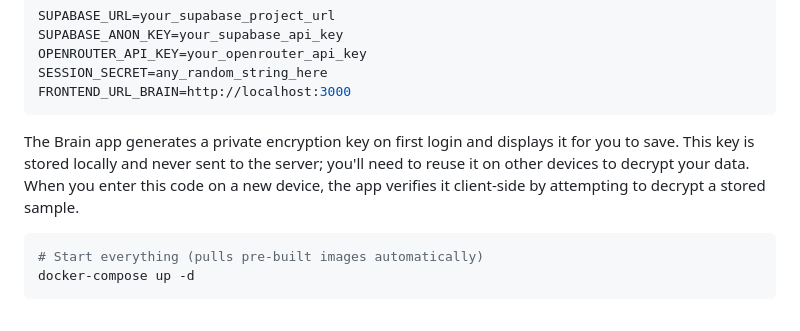
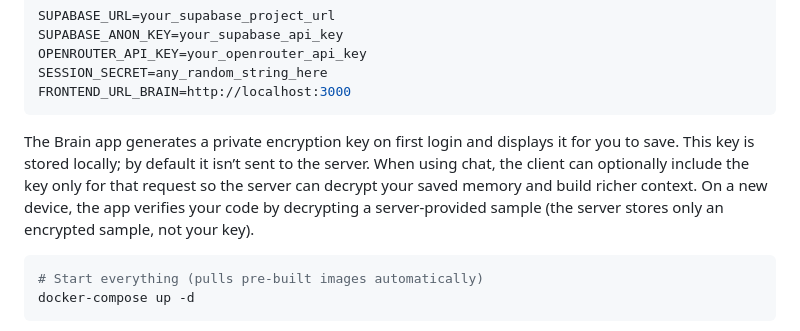
Before and after one commit to neooriginal/OMI.me-Apps, a Markdown page: README.md, the part around the change. Drawn GitHub-style.

Commit message:
Update README.md
Co-authored-by: coderabbitai[bot] <136622811+coderabbitai[bot]@users.noreply.github.com>

````diff
--- a/README.md
+++ b/README.md
@@ -89,8 +89,7 @@ SESSION_SECRET=any_random_string_here
 FRONTEND_URL_BRAIN=http://localhost:3000
 ```
 
-The Brain app generates a private encryption key on first login and displays it for you to save. This key is stored locally and never sent to the server; you'll need to reuse it on other devices to decrypt your data. When you enter this code on a new device, the app verifies it client-side by attempting to decrypt a stored sample.
-
+The Brain app generates a private encryption key on first login and displays it for you to save. This key is stored locally; by default it isn’t sent to the server. When using chat, the client can optionally include the key only for that request so the server can decrypt your saved memory and build richer context. On a new device, the app verifies your code by decrypting a server-provided sample (the server stores only an encrypted sample, not your key).
 ```bash
 # Start everything (pulls pre-built images automatically)
 docker-compose up -d
````
